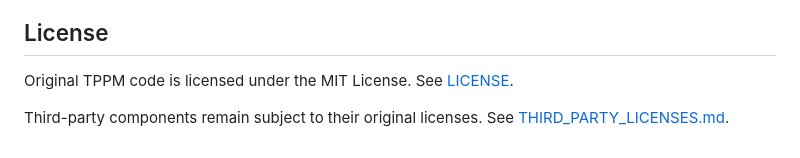
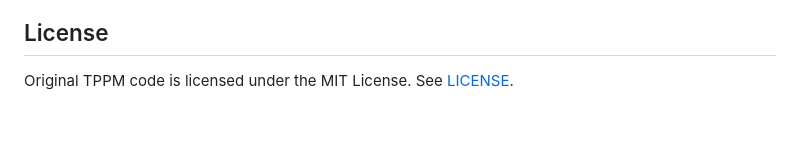
Before and after one commit to Futr1/TPPM, a Markdown page: README.md, the part around the change. Drawn GitHub-style; blank space fills up the shorter version.

```diff
--- a/README.md
+++ b/README.md
@@ -222,5 +222,3 @@ Deploy only after safety evaluation in the specific deployment context, with hum
 ## License
 
 Original TPPM code is licensed under the MIT License. See [LICENSE](LICENSE).
-
-Third-party components remain subject to their original licenses. See [THIRD_PARTY_LICENSES.md](THIRD_PARTY_LICENSES.md).
```
